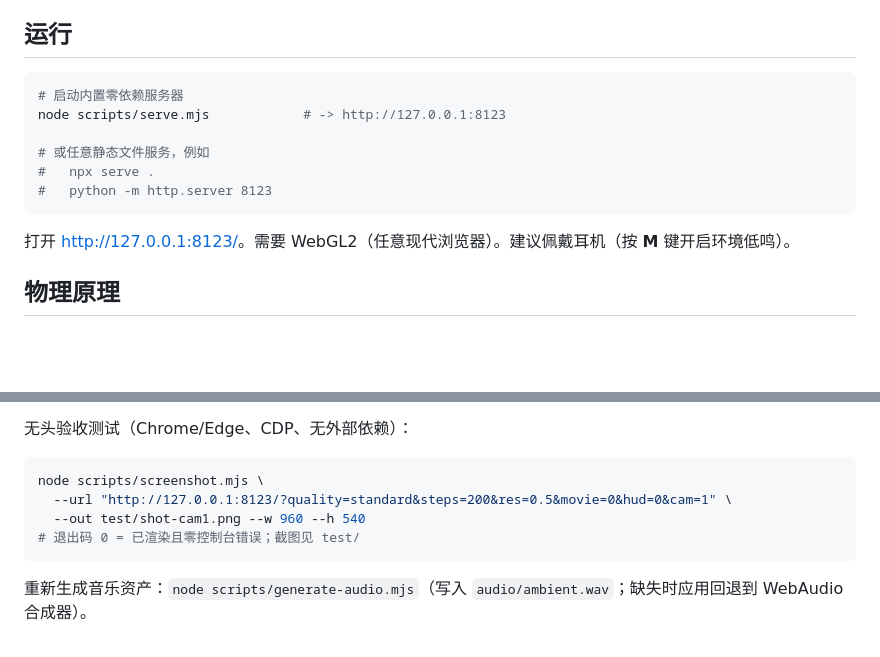
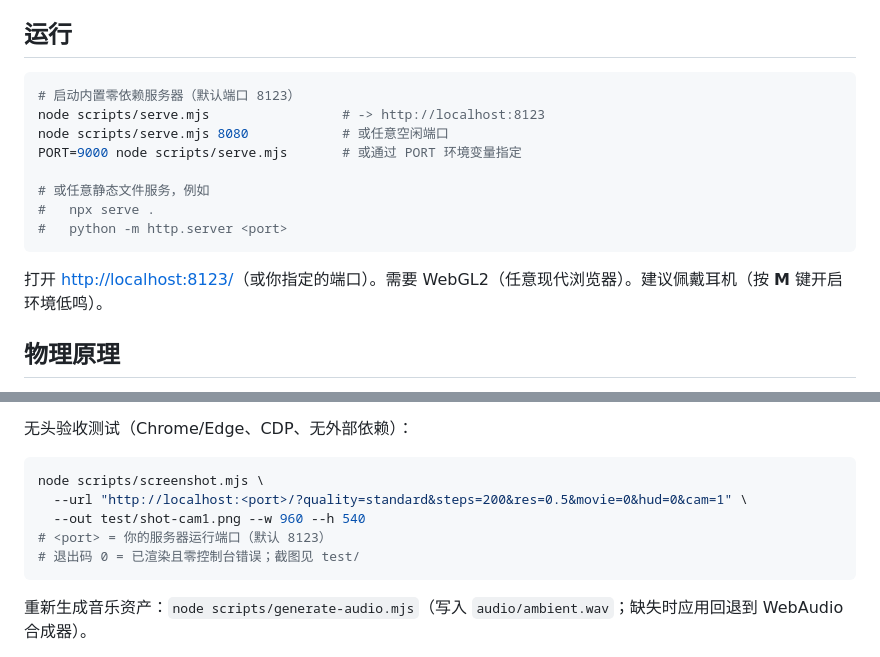
Before and after one commit to lgr1230/dsh-gargantua, a Markdown page: README.zh-CN.md, 2 parts joined by grey strips. Rendered like a GitHub page; blank space fills up the shorter version.

````diff
--- a/README.zh-CN.md
+++ b/README.zh-CN.md
@@ -9,15 +9,17 @@
 ## 运行
 
 ```bash
-# 启动内置零依赖服务器
-node scripts/serve.mjs            # -> http://127.0.0.1:8123
+# 启动内置零依赖服务器（默认端口 8123）
+node scripts/serve.mjs                 # -> http://localhost:8123
+node scripts/serve.mjs 8080            # 或任意空闲端口
+PORT=9000 node scripts/serve.mjs       # 或通过 PORT 环境变量指定
 
 # 或任意静态文件服务，例如
 #   npx serve .
-#   python -m http.server 8123
+#   python -m http.server <port>
 ```
 
-打开 <http://127.0.0.1:8123/>。需要 WebGL2（任意现代浏览器）。建议佩戴耳机（按 **M** 键开启环境低鸣）。
+打开 <http://localhost:8123/>（或你指定的端口）。需要 WebGL2（任意现代浏览器）。建议佩戴耳机（按 **M** 键开启环境低鸣）。
 
 ## 物理原理
 
@@ -71,8 +73,9 @@ node scripts/serve.mjs            # -> http://127.0.0.1:8123
 
 ```bash
 node scripts/screenshot.mjs \
-  --url "http://127.0.0.1:8123/?quality=standard&steps=200&res=0.5&movie=0&hud=0&cam=1" \
+  --url "http://localhost:<port>/?quality=standard&steps=200&res=0.5&movie=0&hud=0&cam=1" \
   --out test/shot-cam1.png --w 960 --h 540
+# <port> = 你的服务器运行端口（默认 8123）
 # 退出码 0 = 已渲染且零控制台错误；截图见 test/
 ```
 
````
Also changed, not shown: README.md (+9 -6 lines).
